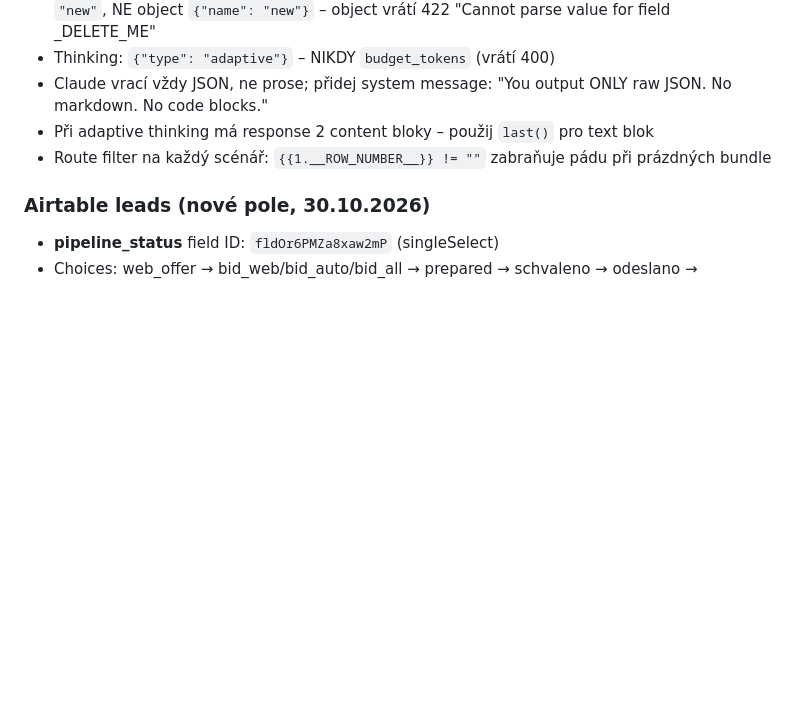
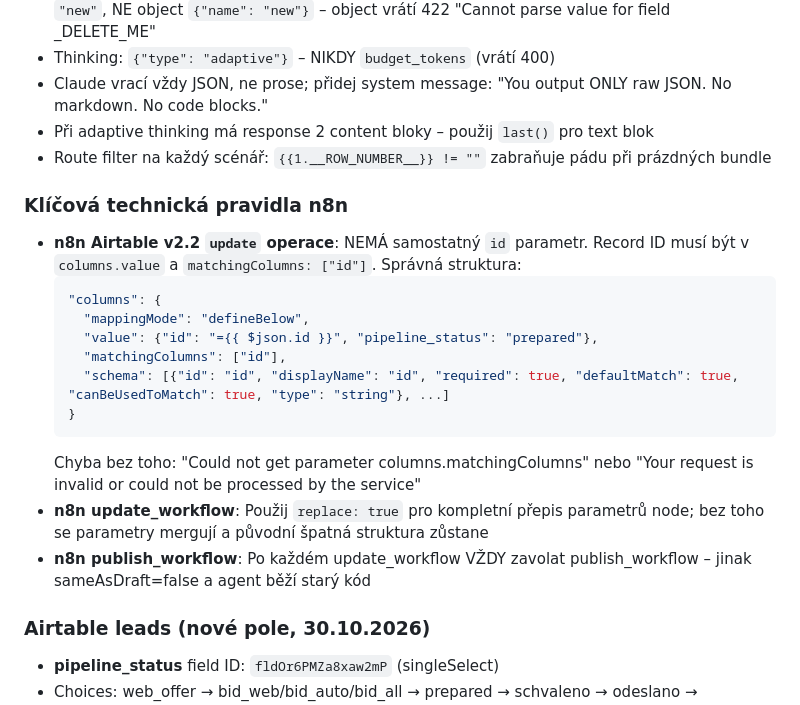
Before and after one commit to adaklasek/uptoai, a Markdown page: CLAUDE.md, the part around the change. GitHub-like rendering; blank space fills up the shorter version.

Commit message:
Add n8n technical rules and CEO briefing orchestration notes
- Document n8n Airtable v2.2 update structure fix (record ID in columns.value)
- Add note about update_workflow replace:true and publish_workflow requirement
- CEO Daily Briefing updated to active orchestrator (checks/fixes agents, not just reports)

Co-Authored-By: Claude Sonnet 4.6 <noreply@anthropic.com>
Claude-Session: https://claude.ai/code/session_01BBHn2Q1gxXggNews3CAYgX

````diff
--- a/CLAUDE.md
+++ b/CLAUDE.md
@@ -97,6 +97,20 @@ Optimální mix: **8 retainerů × 20 000 CZK + 2 implementace × 45 000 CZK / m
 - Claude vrací vždy JSON, ne prose; přidej system message: "You output ONLY raw JSON. No markdown. No code blocks."
 - Při adaptive thinking má response 2 content bloky – použij `last()` pro text blok
 - Route filter na každý scénář: `{{1.__ROW_NUMBER__}} != ""` zabraňuje pádu při prázdných bundle
+
+### Klíčová technická pravidla n8n
+- **n8n Airtable v2.2 `update` operace**: NEMÁ samostatný `id` parametr. Record ID musí být v `columns.value` a `matchingColumns: ["id"]`. Správná struktura:
+  ```json
+  "columns": {
+    "mappingMode": "defineBelow",
+    "value": {"id": "={{ $json.id }}", "pipeline_status": "prepared"},
+    "matchingColumns": ["id"],
+    "schema": [{"id": "id", "displayName": "id", "required": true, "defaultMatch": true, "canBeUsedToMatch": true, "type": "string"}, ...]
+  }
+  ```
+  Chyba bez toho: "Could not get parameter columns.matchingColumns" nebo "Your request is invalid or could not be processed by the service"
+- **n8n update_workflow**: Použij `replace: true` pro kompletní přepis parametrů node; bez toho se parametry mergují a původní špatná struktura zůstane
+- **n8n publish_workflow**: Po každém update_workflow VŽDY zavolat publish_workflow – jinak sameAsDraft=false a agent běží starý kód
 
 ### Airtable leads (nové pole, 30.10.2026)
 - **pipeline_status** field ID: `fldOr6PMZa8xaw2mP` (singleSelect)
````
